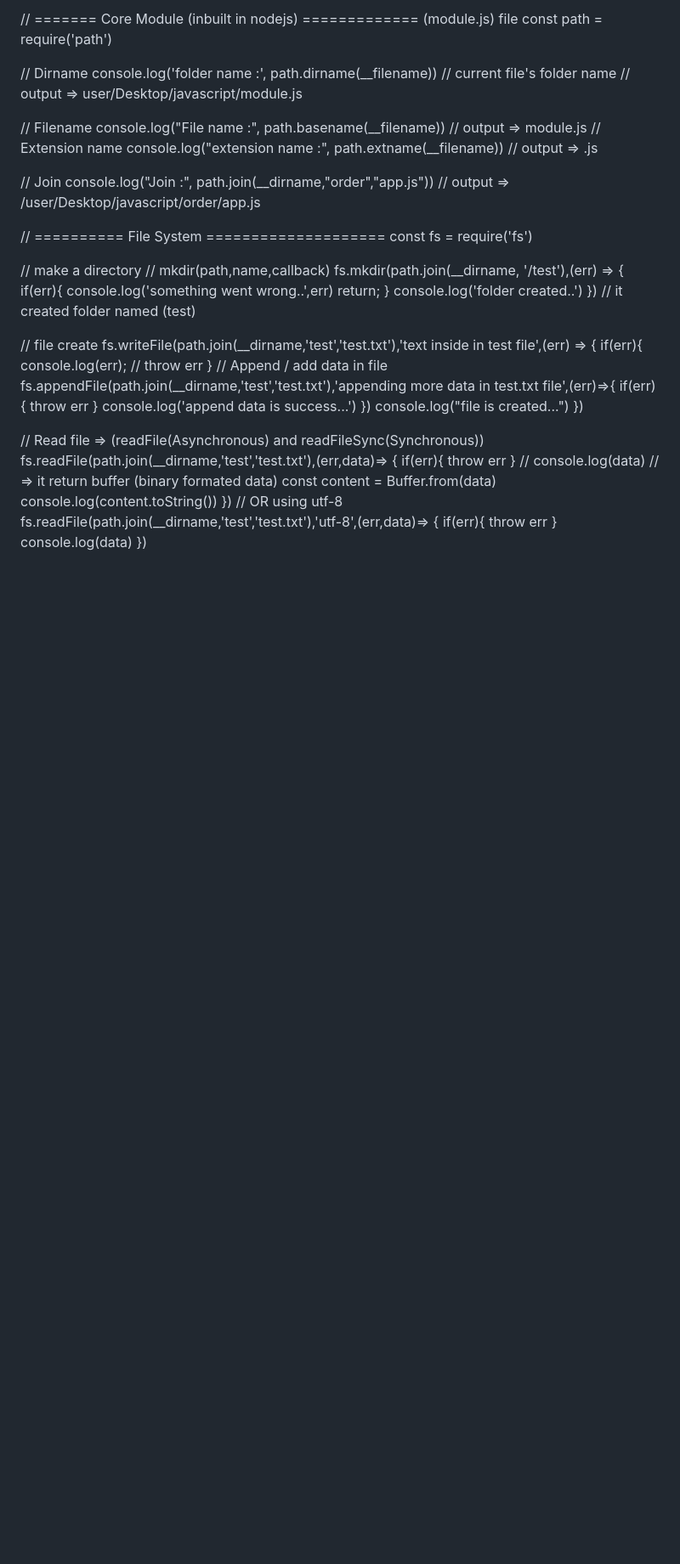
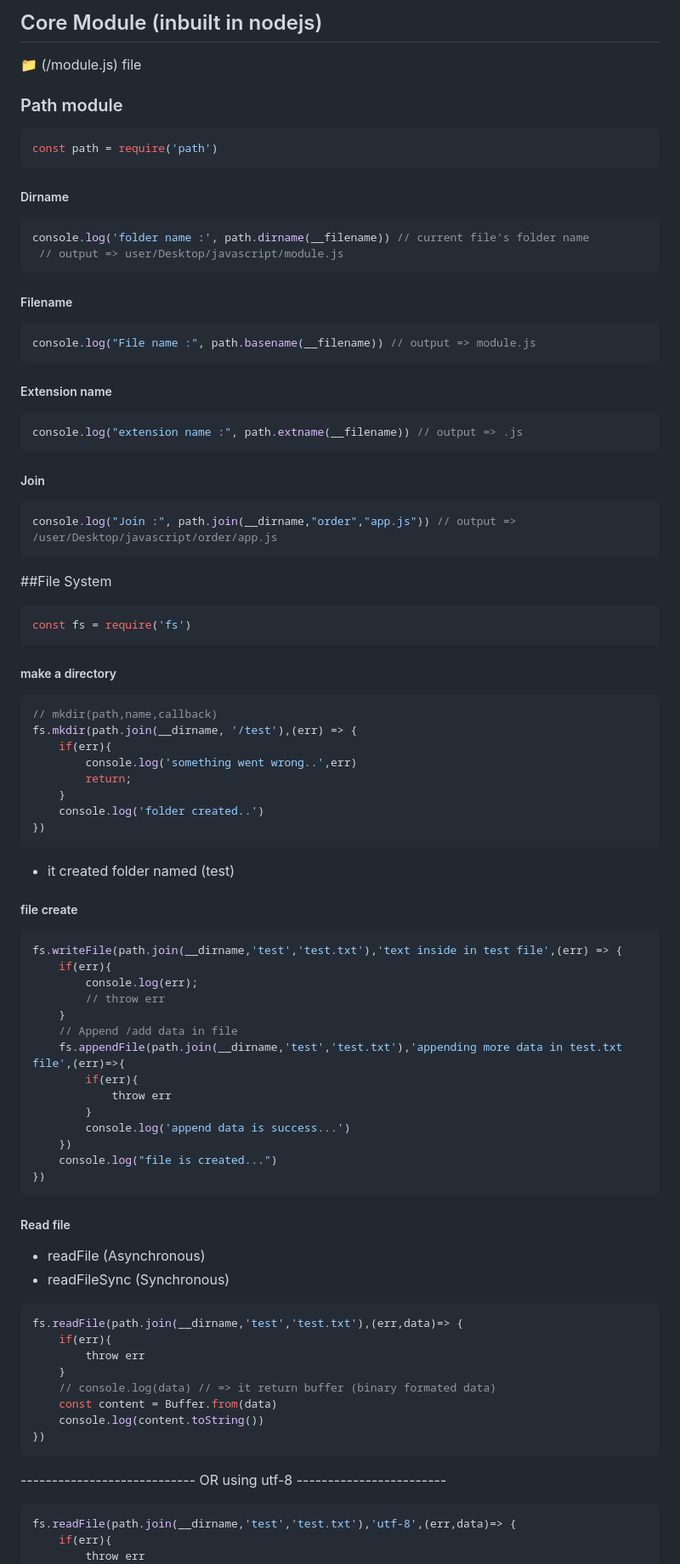
Before and after one commit to yogesh-hack/MERN-javascript, a Markdown page: Node-javascript/README.md, the part around the change printed below. Shown: that part at 85% size. Drawn GitHub-style; blank space fills up the shorter version.

````diff
--- a/Node-javascript/README.md
+++ b/Node-javascript/README.md
@@ -56,24 +82,35 @@ module.exports = {
 
-// ======= Core Module (inbuilt in nodejs) ============= (module.js) file
+## Core Module (inbuilt in nodejs)
+:file_folder: (/module.js) file
+### Path module
+```javascript
 const path = require('path')
-
-// Dirname
+```
+##### Dirname
+```javascript
 console.log('folder name :', path.dirname(__filename)) // current file's folder name
  // output => user/Desktop/javascript/module.js
+```
+##### Filename
+```javascript
+console.log("File name :", path.basename(__filename)) // output => module.js
+```
+##### Extension name
+```javascript
+console.log("extension name :", path.extname(__filename)) // output => .js
+```
+##### Join
+```javascript
+console.log("Join :", path.join(__dirname,"order","app.js")) // output => /user/Desktop/javascript/order/app.js
+```
 
-// Filename
-console.log("File name :", path.basename(__filename)) // output => module.js
-// Extension name
-console.log("extension name :", path.extname(__filename)) // output => .js
+##File System
+```javascript
+const fs = require('fs')
+```
 
-// Join
-console.log("Join :", path.join(__dirname,"order","app.js")) // output => /user/Desktop/javascript/order/app.js
-
-
-// ========== File System ====================
-const fs = require('fs')
-
-// make a directory
+##### make a directory
+```javascript
 // mkdir(path,name,callback)
 fs.mkdir(path.join(__dirname, '/test'),(err) => {
     if(err){
@@ -82,15 +119,17 @@ fs.mkdir(path.join(__dirname, '/test'),(err) => {
     }
     console.log('folder created..')
 })
-// it created folder named (test)
+```
+- it created folder named (test)
 
-// file create
+##### file create
+```javascript
 fs.writeFile(path.join(__dirname,'test','test.txt'),'text inside in test file',(err) => {
     if(err){
         console.log(err);
         // throw err
     }
-    // Append / add data in file
+    // Append /add data in file
     fs.appendFile(path.join(__dirname,'test','test.txt'),'appending more data in test.txt file',(err)=>{
         if(err){
             throw err
@@ -99,8 +138,12 @@ fs.writeFile(path.join(__dirname,'test','test.txt'),'text inside in test file',(
     })
     console.log("file is created...")
 })
+```
 
-// Read file => (readFile(Asynchronous) and readFileSync(Synchronous))
+##### Read file
+- readFile (Asynchronous)
+- readFileSync (Synchronous)
+```javascript
 fs.readFile(path.join(__dirname,'test','test.txt'),(err,data)=> {
     if(err){
         throw err
@@ -109,7 +152,9 @@ fs.readFile(path.join(__dirname,'test','test.txt'),(err,data)=> {
     const content = Buffer.from(data)
     console.log(content.toString())
 })
-// OR using utf-8
+```
+---------------------------- OR using utf-8 ------------------------
+```javascript
 fs.readFile(path.join(__dirname,'test','test.txt'),'utf-8',(err,data)=> {
     if(err){
         throw err
````
Also changed, not shown: other parts of Node-javascript/README.md (+73 -37 lines).
